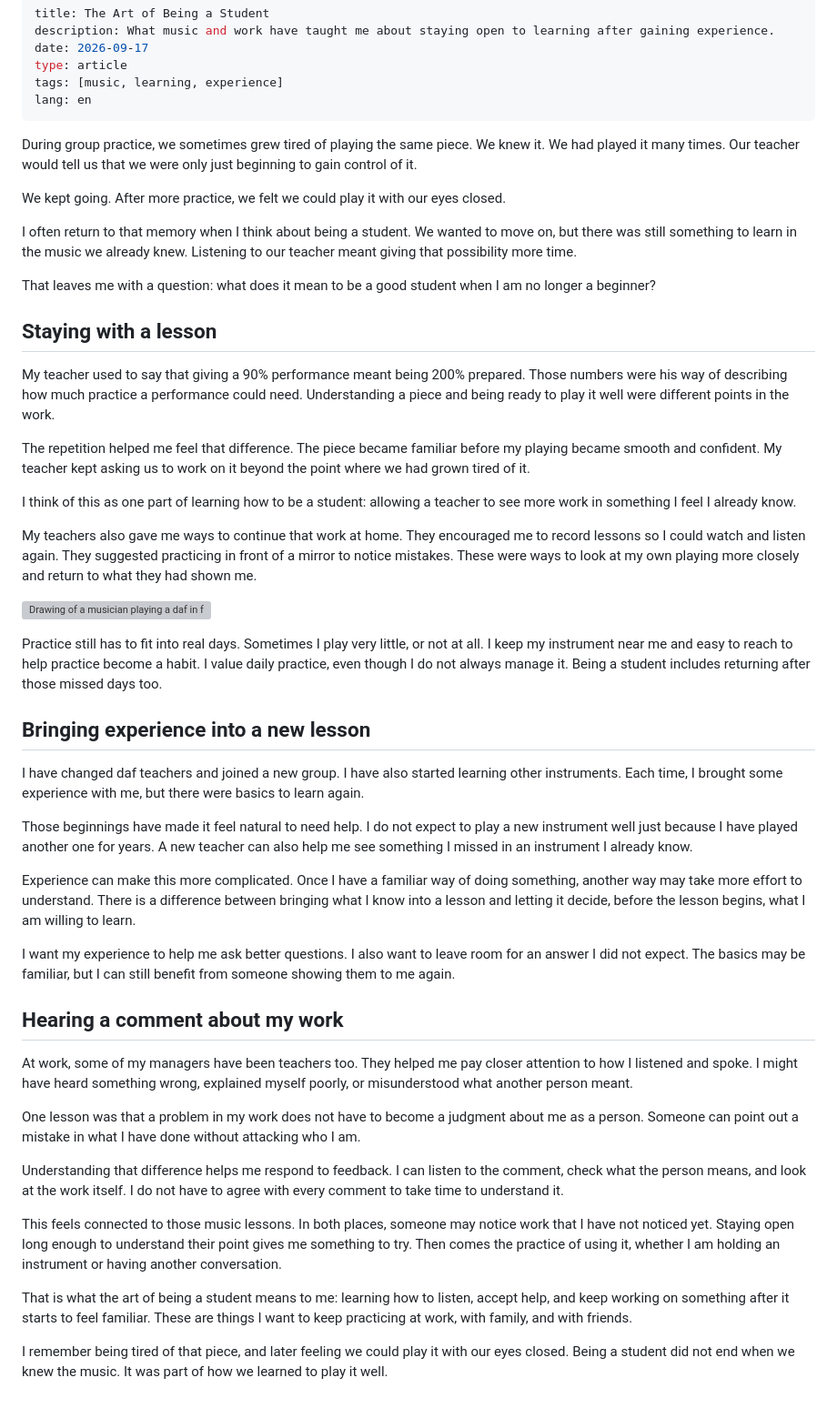
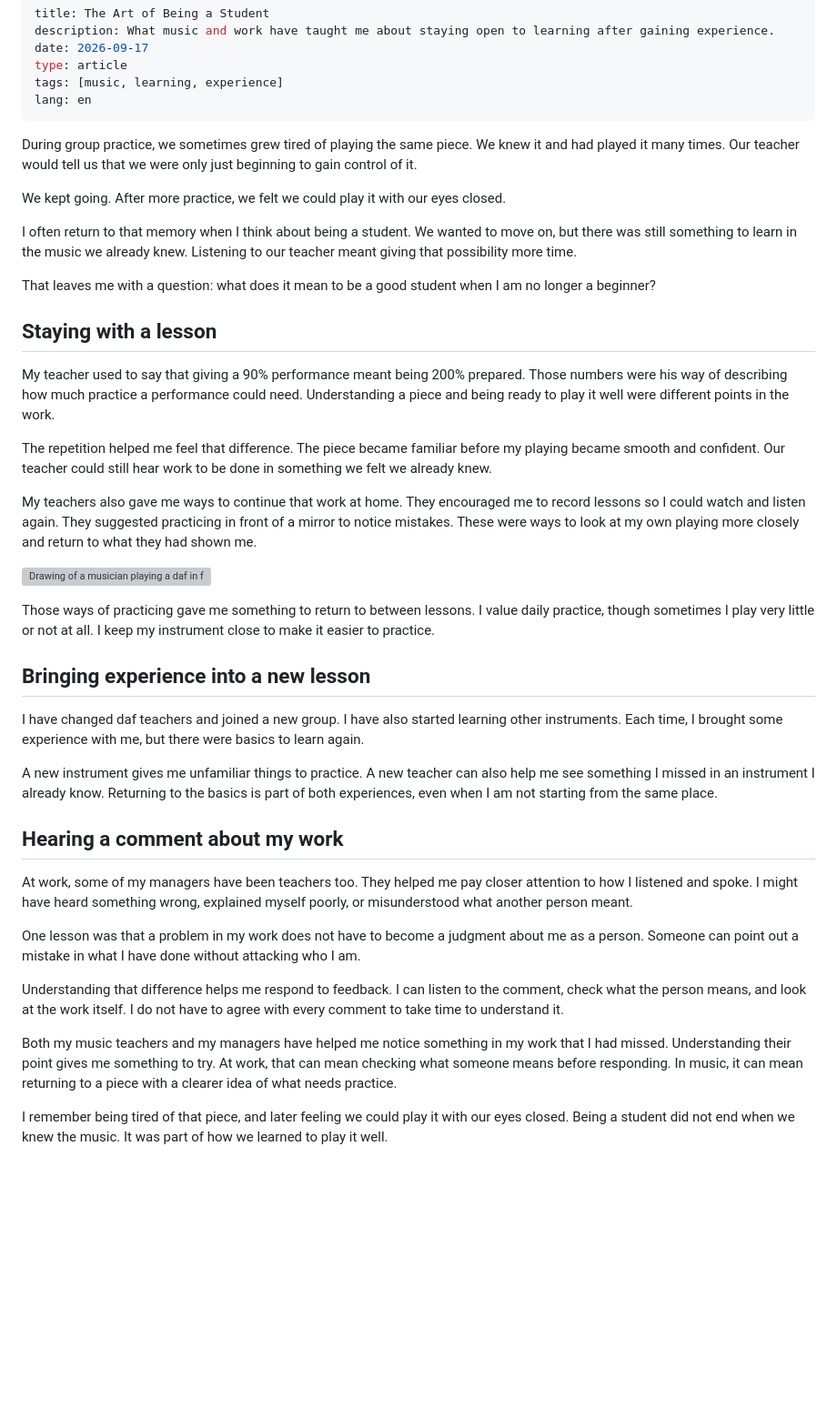
Before and after one commit to mojtabanorouzie/mojtabanorouzie.github.io, a Markdown page: content/blog/still-a-student.md, the part around one of its changes. Shown at 91% size. Drawn GitHub-style; blank space fills up the shorter version; grey boxes are pictures that could not be loaded.

```diff
--- a/content/blog/still-a-student.md
+++ b/content/blog/still-a-student.md
@@ -7,7 +7,7 @@ tags: [music, learning, experience]
 lang: en
 ---
 
-During group practice, we sometimes grew tired of playing the same piece. We knew it. We had played it many times. Our teacher would tell us that we were only just beginning to gain control of it.
+During group practice, we sometimes grew tired of playing the same piece. We knew it and had played it many times. Our teacher would tell us that we were only just beginning to gain control of it.
 
 We kept going. After more practice, we felt we could play it with our eyes closed.
 
@@ -19,9 +19,7 @@ That leaves me with a question: what does it mean to be a good student when I am
 
 My teacher used to say that giving a 90% performance meant being 200% prepared. Those numbers were his way of describing how much practice a performance could need. Understanding a piece and being ready to play it well were different points in the work.
 
-The repetition helped me feel that difference. The piece became familiar before my playing became smooth and confident. My teacher kept asking us to work on it beyond the point where we had grown tired of it.
-
-I think of this as one part of learning how to be a student: allowing a teacher to see more work in something I feel I already know.
+The repetition helped me feel that difference. The piece became familiar before my playing became smooth and confident. Our teacher could still hear work to be done in something we felt we already knew.
 
 My teachers also gave me ways to continue that work at home. They encouraged me to record lessons so I could watch and listen again. They suggested practicing in front of a mirror to notice mistakes. These were ways to look at my own playing more closely and return to what they had shown me.
 
@@ -29,15 +27,11 @@ My teachers also gave me ways to continue that work at home. They encouraged me
 
-Practice still has to fit into real days. Sometimes I play very little, or not at all. I keep my instrument near me and easy to reach to help practice become a habit. I value daily practice, even though I do not always manage it. Being a student includes returning after those missed days too.
+Those ways of practicing gave me something to return to between lessons. I value daily practice, though sometimes I play very little or not at all. I keep my instrument close to make it easier to practice.
 
 ## Bringing experience into a new lesson
 
 I have changed daf teachers and joined a new group. I have also started learning other instruments. Each time, I brought some experience with me, but there were basics to learn again.
 
-Those beginnings have made it feel natural to need help. I do not expect to play a new instrument well just because I have played another one for years. A new teacher can also help me see something I missed in an instrument I already know.
-
-Experience can make this more complicated. Once I have a familiar way of doing something, another way may take more effort to understand. There is a difference between bringing what I know into a lesson and letting it decide, before the lesson begins, what I am willing to learn.
-
-I want my experience to help me ask better questions. I also want to leave room for an answer I did not expect. The basics may be familiar, but I can still benefit from someone showing them to me again.
+A new instrument gives me unfamiliar things to practice. A new teacher can also help me see something I missed in an instrument I already know. Returning to the basics is part of both experiences, even when I am not starting from the same place.
 
 ## Hearing a comment about my work
 
@@ -47,8 +41,6 @@ One lesson was that a problem in my work does not have to become a judgment abou
 
 Understanding that difference helps me respond to feedback. I can listen to the comment, check what the person means, and look at the work itself. I do not have to agree with every comment to take time to understand it.
 
-This feels connected to those music lessons. In both places, someone may notice work that I have not noticed yet. Staying open long enough to understand their point gives me something to try. Then comes the practice of using it, whether I am holding an instrument or having another conversation.
-
-That is what the art of being a student means to me: learning how to listen, accept help, and keep working on something after it starts to feel familiar. These are things I want to keep practicing at work, with family, and with friends.
+Both my music teachers and my managers have helped me notice something in my work that I had missed. Understanding their point gives me something to try. At work, that can mean checking what someone means before responding. In music, it can mean returning to a piece with a clearer idea of what needs practice.
 
 I remember being tired of that piece, and later feeling we could play it with our eyes closed. Being a student did not end when we knew the music. It was part of how we learned to play it well.
```
Also changed, not shown: other parts of content/blog/still-a-student.md (+1 -1 lines), content/blog/checking-a-change-while-its-still-fresh.md (+8 -14 lines).
